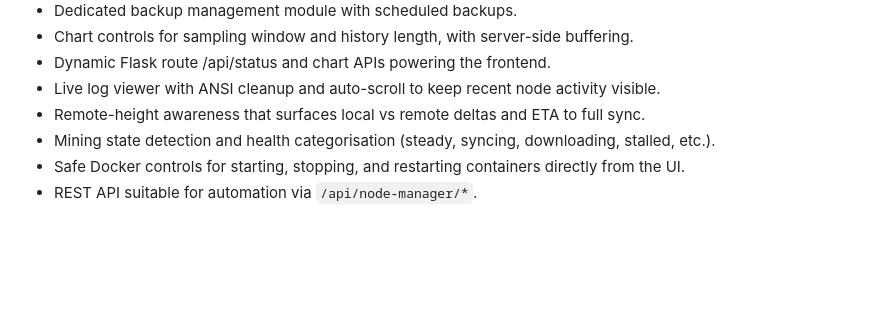
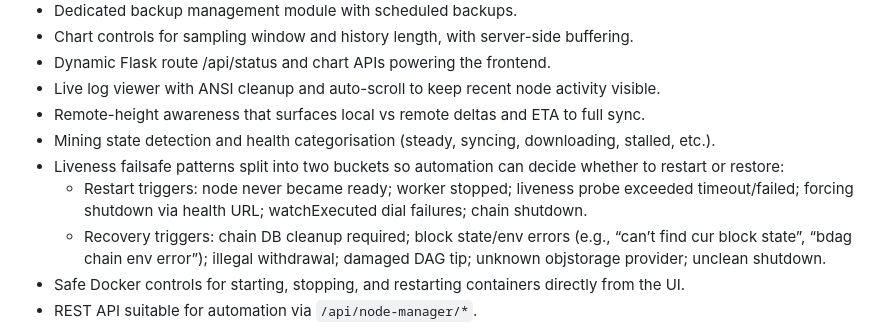
Before and after one commit to murat-taskaynatan/Blockdag-Node-Manager, a Markdown page: README.md, the part around the change. GitHub-like rendering; blank space fills up the shorter version.

Commit message:
Document liveness restart vs recovery patterns

```diff
--- a/README.md
+++ b/README.md
@@ -20,6 +20,9 @@ BlockDAG Node Manager is a lightweight Flask application that discovers, monitor
 - Live log viewer with ANSI cleanup and auto-scroll to keep recent node activity visible.
 - Remote-height awareness that surfaces local vs remote deltas and ETA to full sync.
 - Mining state detection and health categorisation (steady, syncing, downloading, stalled, etc.).
+- Liveness failsafe patterns split into two buckets so automation can decide whether to restart or restore:
+  - Restart triggers: node never became ready; worker stopped; liveness probe exceeded timeout/failed; forcing shutdown via health URL; watchExecuted dial failures; chain shutdown.
+  - Recovery triggers: chain DB cleanup required; block state/env errors (e.g., “can’t find cur block state”, “bdag chain env error”); illegal withdrawal; damaged DAG tip; unknown objstorage provider; unclean shutdown.
 - Safe Docker controls for starting, stopping, and restarting containers directly from the UI.
 - REST API suitable for automation via `/api/node-manager/*`.
 
```
